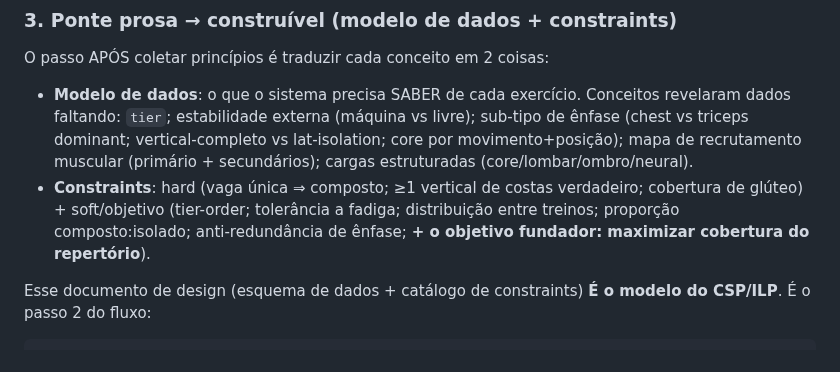
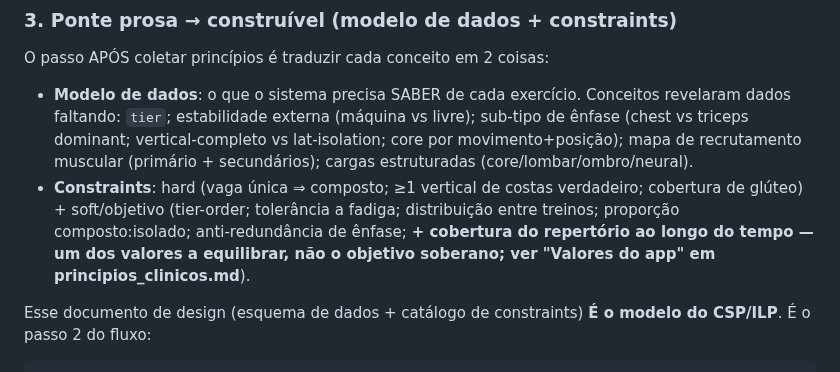
Before and after one commit to berfleck/workout-app2, a Markdown page: docs/refatoracao/handoff_2026-05-19_decisao_refator.md, the part around the change. GitHub-like rendering.

```diff
--- a/docs/refatoracao/handoff_2026-05-19_decisao_refator.md
+++ b/docs/refatoracao/handoff_2026-05-19_decisao_refator.md
@@ -71,8 +71,9 @@ O passo APÓS coletar princípios é traduzir cada conceito em 2 coisas:
 - **Constraints**: hard (vaga única ⇒ composto; ≥1 vertical de costas
   verdadeiro; cobertura de glúteo) + soft/objetivo (tier-order;
   tolerância a fadiga; distribuição entre treinos; proporção
-  composto:isolado; anti-redundância de ênfase; **+ o objetivo
-  fundador: maximizar cobertura do repertório**).
+  composto:isolado; anti-redundância de ênfase; **+ cobertura do
+  repertório ao longo do tempo — um dos valores a equilibrar, não o
+  objetivo soberano; ver "Valores do app" em principios_clinicos.md**).
 
 Esse documento de design (esquema de dados + catálogo de constraints)
 **É o modelo do CSP/ILP**. É o passo 2 do fluxo:
```
Also changed, not shown: docs/refatoracao/principios_clinicos.md (+49 -39 lines).
